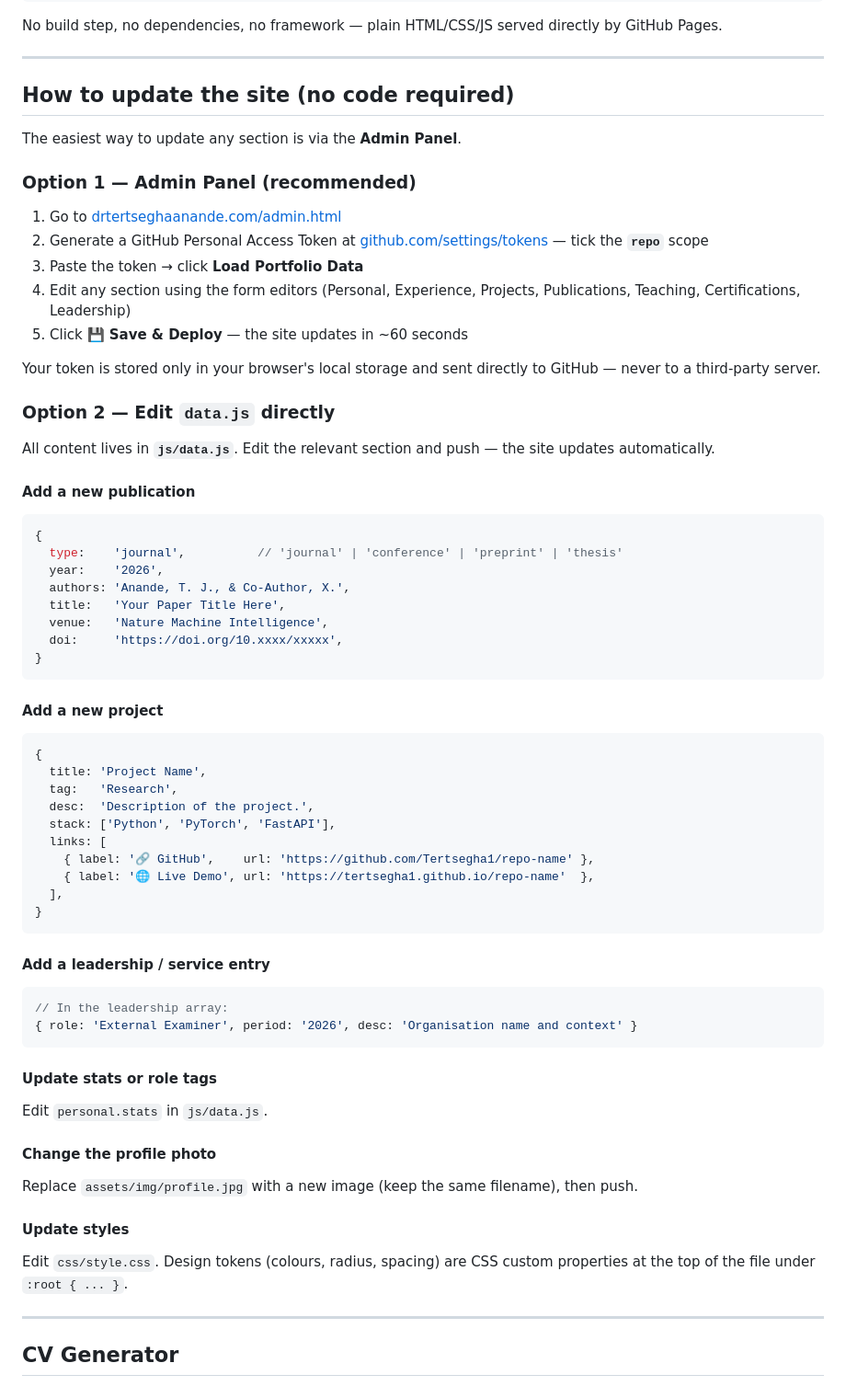
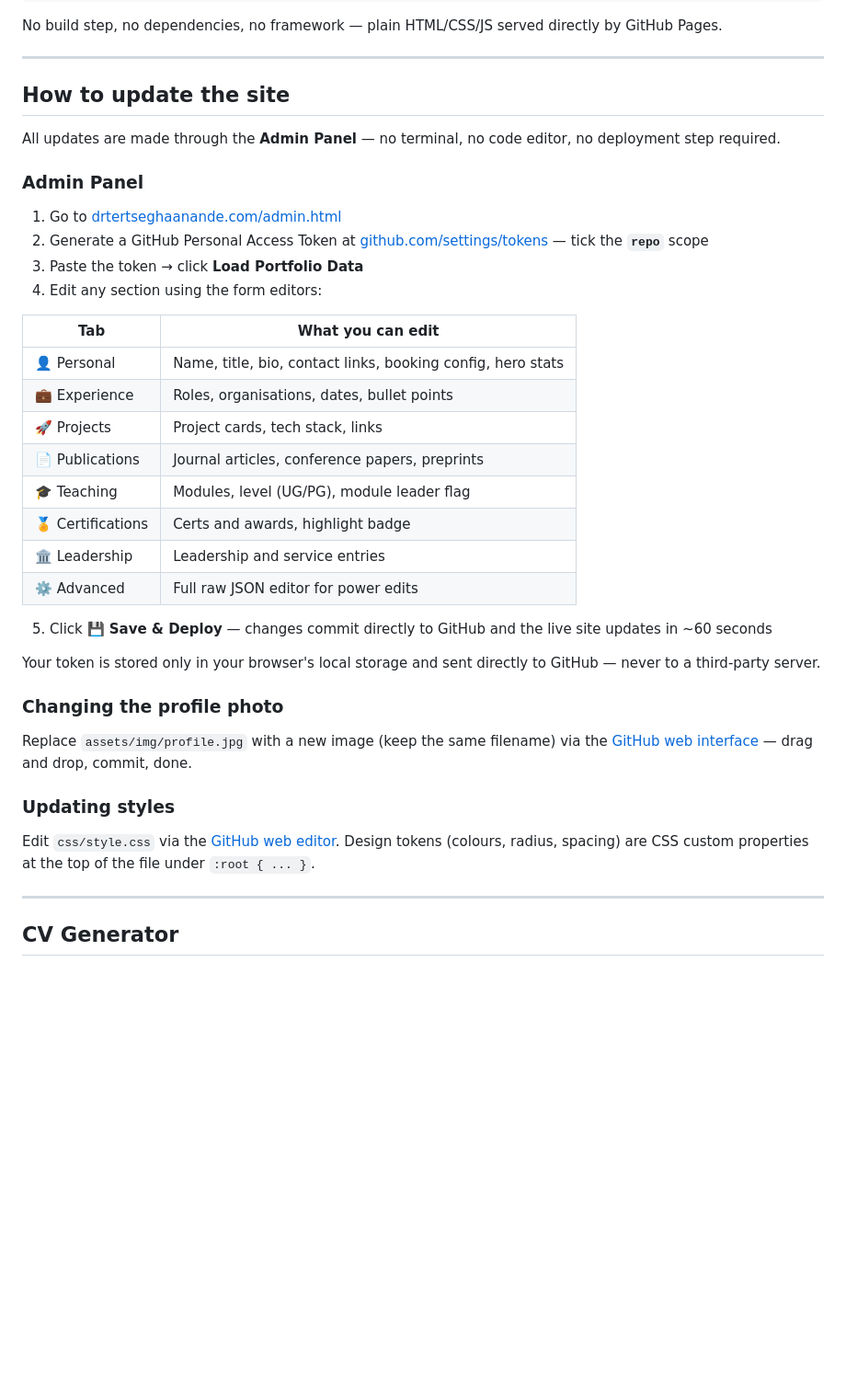
Before and after one commit to Tertsegha1/tertsegha1.github.io, a Markdown page: README.md, the part around one of its changes. Shown at 92% size. GitHub-like rendering; blank space fills up the shorter version.

Commit message:
docs: remove command-line deploy instructions, admin panel is the only update path
Co-Authored-By: Claude Sonnet 4.6 <noreply@anthropic.com>

````diff
--- a/README.md
+++ b/README.md
@@ -31,70 +31,39 @@ No build step, no dependencies, no framework — plain HTML/CSS/JS served direct
 
 ---
 
-## How to update the site (no code required)
+## How to update the site
 
-The easiest way to update any section is via the **Admin Panel**.
+All updates are made through the **Admin Panel** — no terminal, no code editor, no deployment step required.
 
-### Option 1 — Admin Panel (recommended)
+### Admin Panel
 
 1. Go to [drtertseghaanande.com/admin.html](https://drtertseghaanande.com/admin.html)
 2. Generate a GitHub Personal Access Token at [github.com/settings/tokens](https://github.com/settings/tokens/new?scopes=repo&description=Portfolio+Admin) — tick the **`repo`** scope
 3. Paste the token → click **Load Portfolio Data**
-4. Edit any section using the form editors (Personal, Experience, Projects, Publications, Teaching, Certifications, Leadership)
-5. Click **💾 Save & Deploy** — the site updates in ~60 seconds
+4. Edit any section using the form editors:
+
+| Tab | What you can edit |
+|---|---|
+| 👤 Personal | Name, title, bio, contact links, booking config, hero stats |
+| 💼 Experience | Roles, organisations, dates, bullet points |
+| 🚀 Projects | Project cards, tech stack, links |
+| 📄 Publications | Journal articles, conference papers, preprints |
+| 🎓 Teaching | Modules, level (UG/PG), module leader flag |
+| 🏅 Certifications | Certs and awards, highlight badge |
+| 🏛 Leadership | Leadership and service entries |
+| ⚙️ Advanced | Full raw JSON editor for power edits |
+
+5. Click **💾 Save & Deploy** — changes commit directly to GitHub and the live site updates in ~60 seconds
 
 Your token is stored only in your browser's local storage and sent directly to GitHub — never to a third-party server.
 
-### Option 2 — Edit `data.js` directly
+### Changing the profile photo
 
-All content lives in **`js/data.js`**. Edit the relevant section and push — the site updates automatically.
+Replace `assets/img/profile.jpg` with a new image (keep the same filename) via the [GitHub web interface](https://github.com/Tertsegha1/tertsegha1.github.io/upload/main/assets/img) — drag and drop, commit, done.
 
-#### Add a new publication
+### Updating styles
 
-```js
-{
-  type:    'journal',          // 'journal' | 'conference' | 'preprint' | 'thesis'
-  year:    '2026',
-  authors: 'Anande, T. J., & Co-Author, X.',
-  title:   'Your Paper Title Here',
-  venue:   'Nature Machine Intelligence',
-  doi:     'https://doi.org/10.xxxx/xxxxx',
-}
-```
-
-#### Add a new project
-
-```js
-{
-  title: 'Project Name',
-  tag:   'Research',
-  desc:  'Description of the project.',
-  stack: ['Python', 'PyTorch', 'FastAPI'],
-  links: [
-    { label: '🔗 GitHub',    url: 'https://github.com/Tertsegha1/repo-name' },
-    { label: '🌐 Live Demo', url: 'https://tertsegha1.github.io/repo-name'  },
-  ],
-}
-```
-
-#### Add a leadership / service entry
-
-```js
-// In the leadership array:
-{ role: 'External Examiner', period: '2026', desc: 'Organisation name and context' }
-```
-
-#### Update stats or role tags
-
-Edit `personal.stats` in `js/data.js`.
-
-#### Change the profile photo
-
-Replace `assets/img/profile.jpg` with a new image (keep the same filename), then push.
-
-#### Update styles
-
-Edit `css/style.css`. Design tokens (colours, radius, spacing) are CSS custom properties at the top of the file under `:root { ... }`.
+Edit `css/style.css` via the [GitHub web editor](https://github.com/Tertsegha1/tertsegha1.github.io/edit/main/css/style.css). Design tokens (colours, radius, spacing) are CSS custom properties at the top of the file under `:root { ... }`.
 
 ---
 
````
Also changed, not shown: other parts of README.md (+0 -12 lines).
